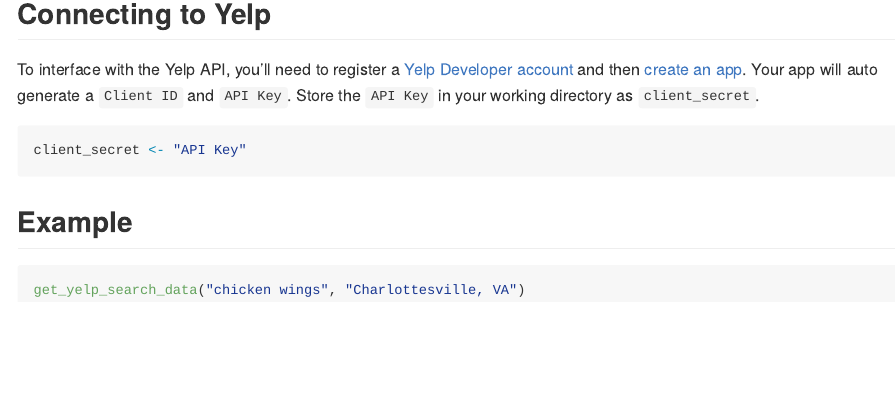
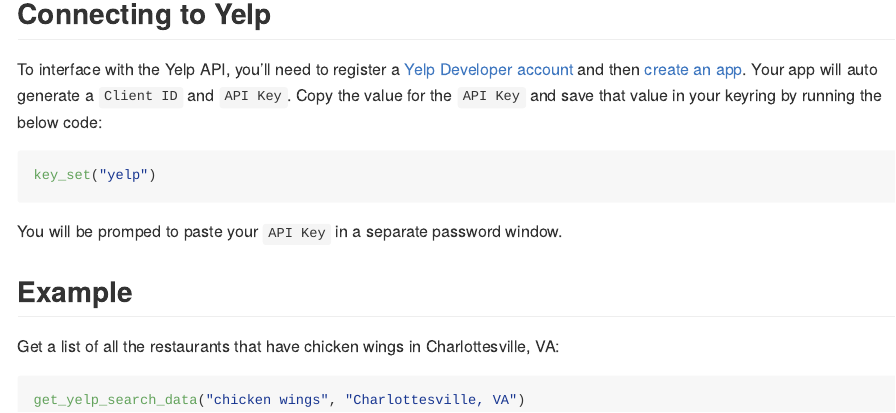
Before and after one commit to SamanthaToet/yelpr, an R Markdown document (README.Rmd): the page in a window 1100 px wide, from 340 px down. The pictures show the output file README.md that the author committed with the source, drawn offline in the style of GitHub; badge pictures from the web are left out.

Commit message:
keyring instructions

````diff
--- a/README.Rmd
+++ b/README.Rmd
@@ -29,13 +29,16 @@
 
 ## Connecting to Yelp
 
-To interface with the Yelp API, you'll need to register a [Yelp Developer account](https://www.yelp.com/developers) and then [create an app](https://www.yelp.com/developers/v3/manage_app). Your app will auto generate a `Client ID` and `API Key`. Store the `API Key` in your working directory as `client_secret`.
+To interface with the Yelp API, you'll need to register a [Yelp Developer account](https://www.yelp.com/developers) and then [create an app](https://www.yelp.com/developers/v3/manage_app). Your app will auto generate a `Client ID` and `API Key`. Copy the value for the `API Key` and save that value in your keyring by running the below code:
 
-```r
-client_secret <- "API Key"
+``` r
+key_set("yelp")
 ```
+You will be promped to paste your `API Key` in a separate password window.
 
 ## Example
+
+Get a list of all the restaurants that have chicken wings in Charlottesville, VA:
 
 ``` r
 get_yelp_search_data("chicken wings", "Charlottesville, VA")
````
Also changed, not shown: README.md.
